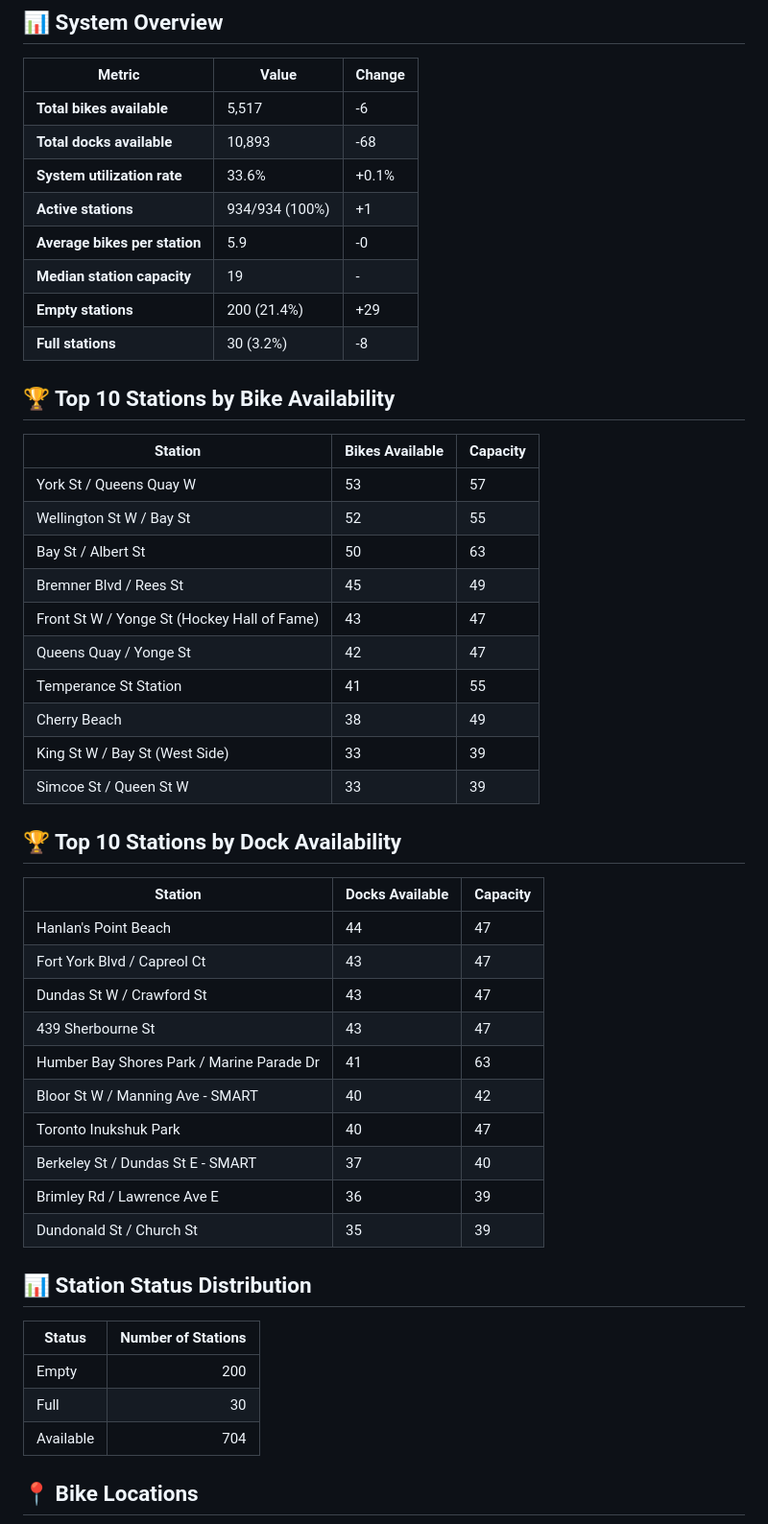
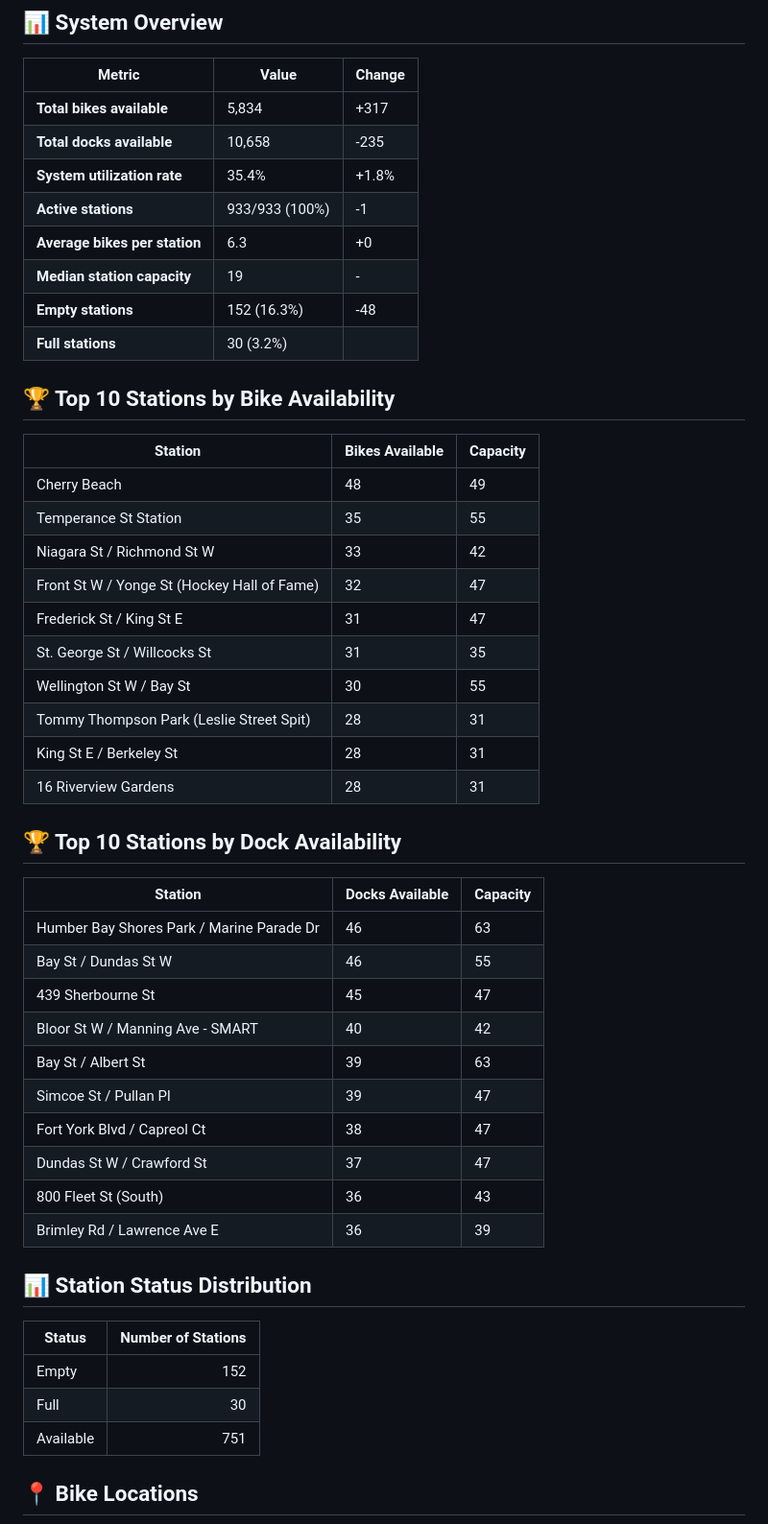
Before and after one commit to bryanpaget/toronto-bikeshare, a Markdown page: README.md, the part around the change printed below. Shown: that part at 96% size. Rendered like a GitHub page.

Commit message:
Update bike share dashboard

```diff
--- a/README.md
+++ b/README.md
@@ -5,49 +5,49 @@ Updated: 2025-07-24 13:12 (Toronto Time)
 ## 📊 System Overview
 | Metric | Value | Change |
 |--------|-------|--------|
-| **Total bikes available** | 5,517 | -6 |
-| **Total docks available** | 10,893 | -68 |
-| **System utilization rate** | 33.6% | +0.1% |
-| **Active stations** | 934/934 (100%) | +1 |
-| **Average bikes per station** | 5.9 | -0 |
+| **Total bikes available** | 5,834 | +317 |
+| **Total docks available** | 10,658 | -235 |
+| **System utilization rate** | 35.4% | +1.8% |
+| **Active stations** | 933/933 (100%) | -1 |
+| **Average bikes per station** | 6.3 | +0 |
 | **Median station capacity** | 19 | - |
-| **Empty stations** | 200 (21.4%) | +29 |
-| **Full stations** | 30 (3.2%) | -8 |
+| **Empty stations** | 152 (16.3%) | -48 |
+| **Full stations** | 30 (3.2%) |  |
 
 ## 🏆 Top 10 Stations by Bike Availability
 | Station | Bikes Available | Capacity |
 |---------|-----------------|----------|
-| York St / Queens Quay W | 53 | 57 |
-| Wellington St W / Bay St | 52 | 55 |
-| Bay St / Albert St | 50 | 63 |
-| Bremner Blvd / Rees St | 45 | 49 |
-| Front St W / Yonge St (Hockey Hall of Fame) | 43 | 47 |
-| Queens Quay / Yonge St | 42 | 47 |
-| Temperance St Station | 41 | 55 |
-| Cherry Beach | 38 | 49 |
-| King St W / Bay St (West Side) | 33 | 39 |
-| Simcoe St / Queen St W | 33 | 39 |
+| Cherry Beach | 48 | 49 |
+| Temperance St Station | 35 | 55 |
+| Niagara St / Richmond St W | 33 | 42 |
+| Front St W / Yonge St (Hockey Hall of Fame) | 32 | 47 |
+| Frederick St / King St E | 31 | 47 |
+| St. George St / Willcocks St | 31 | 35 |
+| Wellington St W / Bay St | 30 | 55 |
+| Tommy Thompson Park (Leslie Street Spit) | 28 | 31 |
+| King St E / Berkeley St | 28 | 31 |
+| 16 Riverview Gardens  | 28 | 31 |
 
 ## 🏆 Top 10 Stations by Dock Availability
 | Station | Docks Available | Capacity |
 |---------|-----------------|----------|
-| Hanlan's Point Beach | 44 | 47 |
-| Fort York  Blvd / Capreol Ct | 43 | 47 |
-| Dundas St W / Crawford St | 43 | 47 |
-| 439 Sherbourne St | 43 | 47 |
-| Humber Bay Shores Park / Marine Parade Dr | 41 | 63 |
+| Humber Bay Shores Park / Marine Parade Dr | 46 | 63 |
+| Bay St / Dundas St W | 46 | 55 |
+| 439 Sherbourne St | 45 | 47 |
 | Bloor St W / Manning Ave - SMART | 40 | 42 |
-| Toronto Inukshuk Park | 40 | 47 |
-| Berkeley St / Dundas St E - SMART | 37 | 40 |
+| Bay St / Albert St | 39 | 63 |
+| Simcoe St / Pullan Pl | 39 | 47 |
+| Fort York  Blvd / Capreol Ct | 38 | 47 |
+| Dundas St W / Crawford St | 37 | 47 |
+| 800 Fleet St (South) | 36 | 43 |
 | Brimley Rd / Lawrence Ave E  | 36 | 39 |
-| Dundonald St / Church St | 35 | 39 |
 
 ## 📊 Station Status Distribution
 | Status     | Number of Stations |
 |------------|-------------------:|
-| Empty      | 200 |
+| Empty      | 152 |
 | Full       | 30 |
-| Available  | 704 |
+| Available  | 751 |
 
 ## 📍 Bike Locations
 ![Bike Locations](docs/plots/location_plot.png)
```
Also changed, not shown: other parts of README.md (+3 -3 lines), docs/plots/availability_dist.png, docs/plots/location_plot.png, docs/plots/status_distribution.png, docs/plots/time_series/bike_dock_trend.png, docs/plots/time_series/utilization_trend.png, 2 other files.
